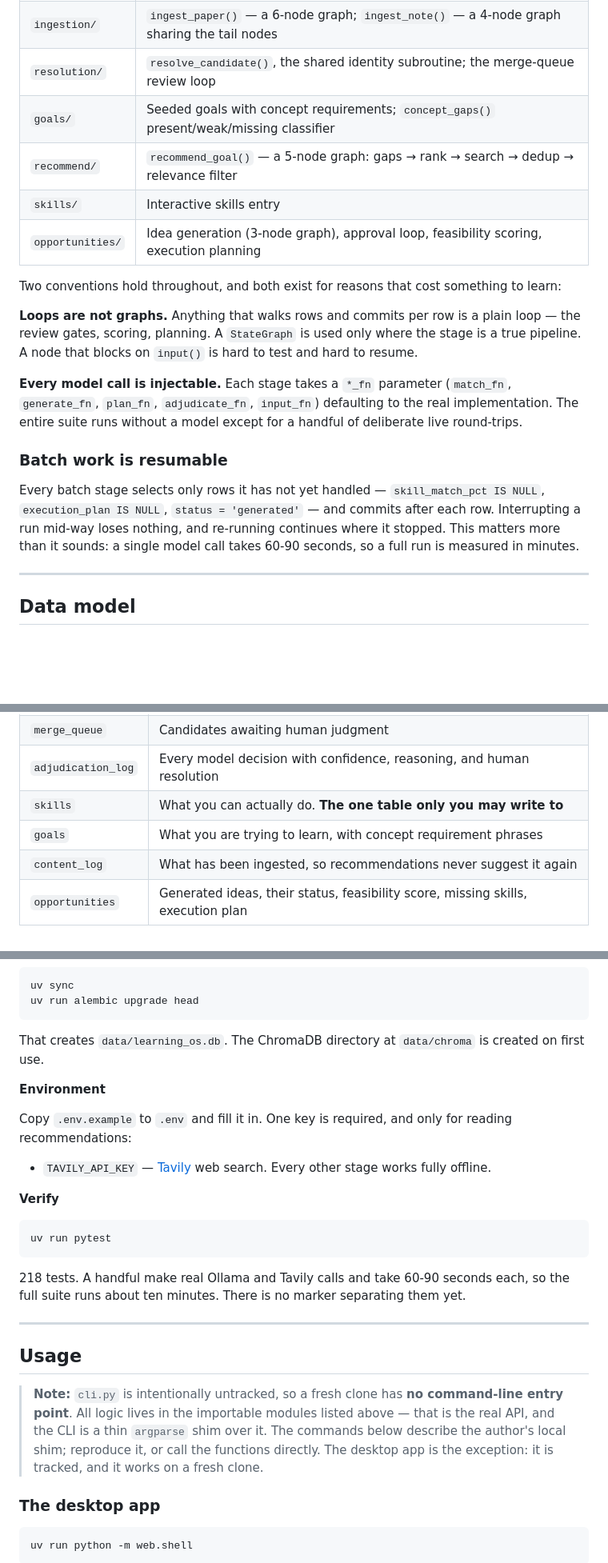
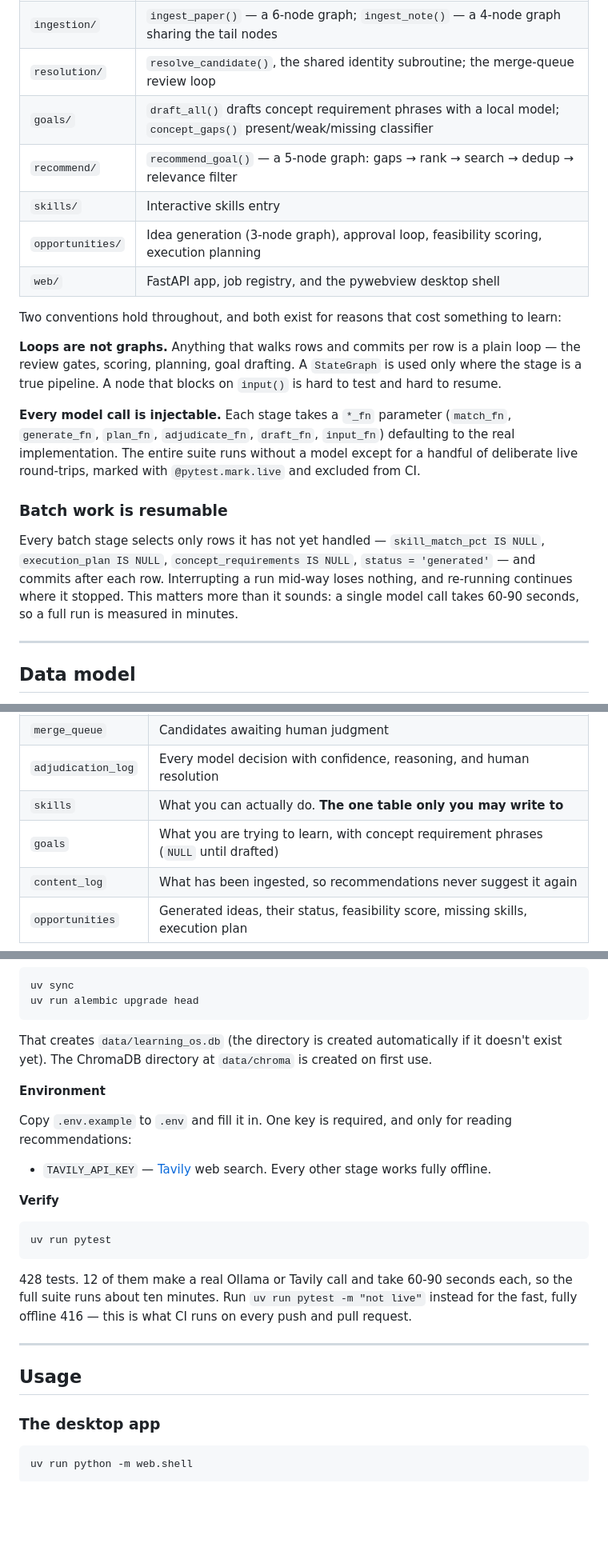
Before and after one commit to akshatagar/learning-os, a Markdown page: README.md, 3 parts joined by grey strips. Shown at 80% size. Rendered like a GitHub page; blank space fills up the shorter version.

````diff
--- a/README.md
+++ b/README.md
@@ -75,20 +79,21 @@ A Python package per stage. No framework, no service layer, no dependency inject
 | `storage/` | SQLAlchemy 2.0 models, engine/session factories, ChromaDB collection setup |
 | `ingestion/` | `ingest_paper()` — a 6-node graph; `ingest_note()` — a 4-node graph sharing the tail nodes |
 | `resolution/` | `resolve_candidate()`, the shared identity subroutine; the merge-queue review loop |
-| `goals/` | Seeded goals with concept requirements; `concept_gaps()` present/weak/missing classifier |
+| `goals/` | `draft_all()` drafts concept requirement phrases with a local model; `concept_gaps()` present/weak/missing classifier |
 | `recommend/` | `recommend_goal()` — a 5-node graph: gaps → rank → search → dedup → relevance filter |
 | `skills/` | Interactive skills entry |
 | `opportunities/` | Idea generation (3-node graph), approval loop, feasibility scoring, execution planning |
+| `web/` | FastAPI app, job registry, and the pywebview desktop shell |
 
 Two conventions hold throughout, and both exist for reasons that cost something to learn:
 
-**Loops are not graphs.** Anything that walks rows and commits per row is a plain loop — the review gates, scoring, planning. A `StateGraph` is used only where the stage is a true pipeline. A node that blocks on `input()` is hard to test and hard to resume.
+**Loops are not graphs.** Anything that walks rows and commits per row is a plain loop — the review gates, scoring, planning, goal drafting. A `StateGraph` is used only where the stage is a true pipeline. A node that blocks on `input()` is hard to test and hard to resume.
 
-**Every model call is injectable.** Each stage takes a `*_fn` parameter (`match_fn`, `generate_fn`, `plan_fn`, `adjudicate_fn`, `input_fn`) defaulting to the real implementation. The entire suite runs without a model except for a handful of deliberate live round-trips.
+**Every model call is injectable.** Each stage takes a `*_fn` parameter (`match_fn`, `generate_fn`, `plan_fn`, `adjudicate_fn`, `draft_fn`, `input_fn`) defaulting to the real implementation. The entire suite runs without a model except for a handful of deliberate live round-trips, marked with `@pytest.mark.live` and excluded from CI.
 
 ### Batch work is resumable
 
-Every batch stage selects only rows it has not yet handled — `skill_match_pct IS NULL`, `execution_plan IS NULL`, `status = 'generated'` — and commits after each row. Interrupting a run mid-way loses nothing, and re-running continues where it stopped. This matters more than it sounds: a single model call takes 60-90 seconds, so a full run is measured in minutes.
+Every batch stage selects only rows it has not yet handled — `skill_match_pct IS NULL`, `execution_plan IS NULL`, `concept_requirements IS NULL`, `status = 'generated'` — and commits after each row. Interrupting a run mid-way loses nothing, and re-running continues where it stopped. This matters more than it sounds: a single model call takes 60-90 seconds, so a full run is measured in minutes.
 
 ---
 
@@ -102,7 +107,7 @@ One SQLite database, seven tables, migrated with Alembic.
 | `merge_queue` | Candidates awaiting human judgment |
 | `adjudication_log` | Every model decision with confidence, reasoning, and human resolution |
 | `skills` | What you can actually do. **The one table only you may write to** |
-| `goals` | What you are trying to learn, with concept requirement phrases |
+| `goals` | What you are trying to learn, with concept requirement phrases (`NULL` until drafted) |
 | `content_log` | What has been ingested, so recommendations never suggest it again |
 | `opportunities` | Generated ideas, their status, feasibility score, missing skills, execution plan |
 
@@ -131,7 +136,7 @@ uv sync
 uv run alembic upgrade head
 ```
 
-That creates `data/learning_os.db`. The ChromaDB directory at `data/chroma` is created on first use.
+That creates `data/learning_os.db` (the directory is created automatically if it doesn't exist yet). The ChromaDB directory at `data/chroma` is created on first use.
 
 **Environment**
 
@@ -145,13 +150,11 @@ Copy `.env.example` to `.env` and fill it in. One key is required, and only for
 uv run pytest
 ```
 
-218 tests. A handful make real Ollama and Tavily calls and take 60-90 seconds each, so the full suite runs about ten minutes. There is no marker separating them yet.
+428 tests. 12 of them make a real Ollama or Tavily call and take 60-90 seconds each, so the full suite runs about ten minutes. Run `uv run pytest -m "not live"` instead for the fast, fully offline 416 — this is what CI runs on every push and pull request.
 
 ---
 
 ## Usage
-
-> **Note:** `cli.py` is intentionally untracked, so a fresh clone has **no command-line entry point**. All logic lives in the importable modules listed above — that is the real API, and the CLI is a thin `argparse` shim over it. The commands below describe the author's local shim; reproduce it, or call the functions directly. The desktop app is the exception: it is tracked, and it works on a fresh clone.
 
 ### The desktop app
 
````
Also changed, not shown: other parts of README.md (+16 -13 lines).
